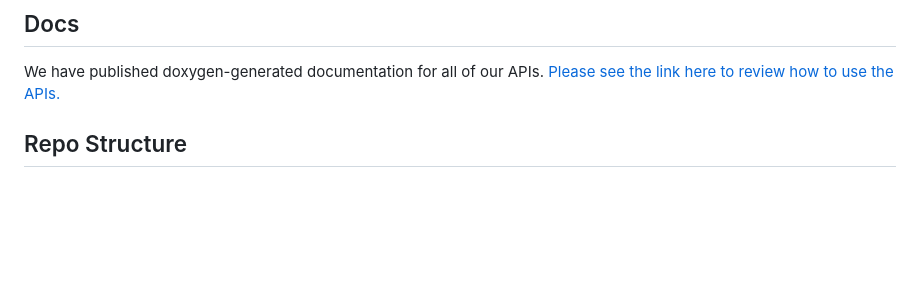
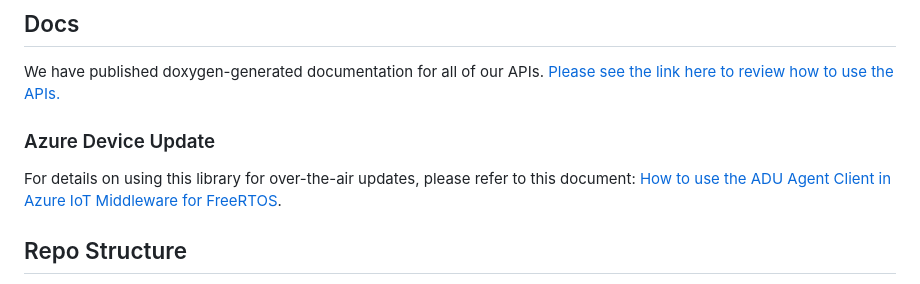
Before and after one commit to Azure/azure-iot-middleware-freertos, a Markdown page: README.md, the part around the change. GitHub-like rendering; blank space fills up the shorter version.

Commit message:
Add a link in main README.md to the new ADU documentation (#305)

```diff
--- a/README.md
+++ b/README.md
@@ -53,6 +53,11 @@ For a video deep dive into this repo and the samples, please see the Microsoft D
 ## Docs
 
 We have published doxygen-generated documentation for all of our APIs. [Please see the link here to review how to use the APIs.](https://azure.github.io/azure-iot-middleware-freertos/)
+
+
+### Azure Device Update
+
+For details on using this library for over-the-air updates, please refer to this document: [How to use the ADU Agent Client in Azure IoT Middleware for FreeRTOS](./docs/how_to_use_adu_client.md).
 
 ## Repo Structure
 
```
